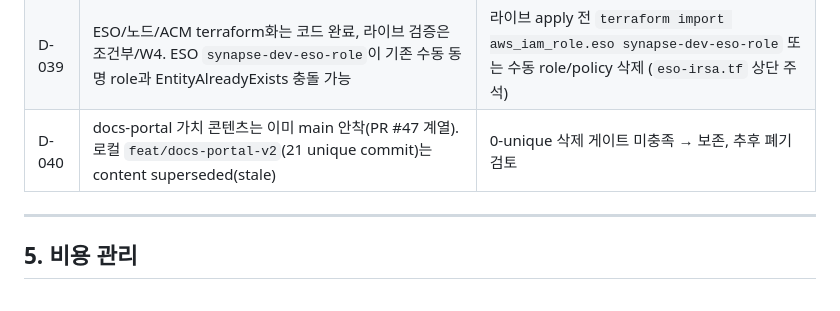
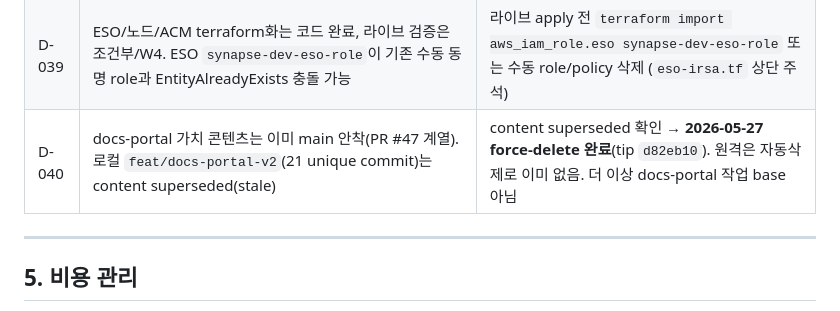
Before and after one commit to team-project-final/synapse-gitops, a Markdown page: docs/superpowers/HANDOFF_W3.md, the part around the change. Rendered like a GitHub page.

Commit message:
docs(handoff): feat/docs-portal-v2 force-delete 기록 (D-040)
content superseded 확인 후 stale 브랜치 폐기(tip d82eb10). 원격은 자동삭제로 이미 없음.

Co-Authored-By: Claude Opus 4.7 (1M context) <noreply@anthropic.com>

```diff
--- a/docs/superpowers/HANDOFF_W3.md
+++ b/docs/superpowers/HANDOFF_W3.md
@@ -114,7 +114,7 @@ W3에서 추가된 발견 사항은 아래에 기록:
 | D-037 | image-updater git write-back(main 직접 push)이 main 보호 ruleset(PR 필수, bypass 없음)에 거부 | 결정: dev/staging=A(봇 bypass), prod=B(PR write-back). `image-updater-ecr-setup.md` |
 | D-038 | staging Ingress `certificate-arn: <ACM_ARN>` placeholder | 라이브 시 `terraform -chdir=infra/aws/dev output -raw staging_acm_certificate_arn`로 치환. `acm.tf`는 `domain_name` 빈값이면 count=0(검증 안전) |
 | D-039 | ESO/노드/ACM terraform화는 코드 완료, 라이브 검증은 조건부/W4. ESO `synapse-dev-eso-role`이 기존 수동 동명 role과 EntityAlreadyExists 충돌 가능 | 라이브 apply 전 `terraform import aws_iam_role.eso synapse-dev-eso-role` 또는 수동 role/policy 삭제 (`eso-irsa.tf` 상단 주석) |
-| D-040 | docs-portal 가치 콘텐츠는 이미 main 안착(PR #47 계열). 로컬 `feat/docs-portal-v2`(21 unique commit)는 content superseded(stale) | 0-unique 삭제 게이트 미충족 → 보존, 추후 폐기 검토 |
+| D-040 | docs-portal 가치 콘텐츠는 이미 main 안착(PR #47 계열). 로컬 `feat/docs-portal-v2`(21 unique commit)는 content superseded(stale) | content superseded 확인 → **2026-05-27 force-delete 완료**(tip `d82eb10`). 원격은 자동삭제로 이미 없음. 더 이상 docs-portal 작업 base 아님 |
 
 ---
 
```
